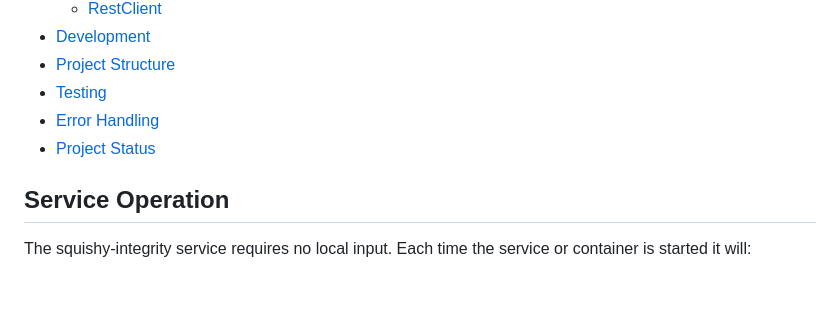
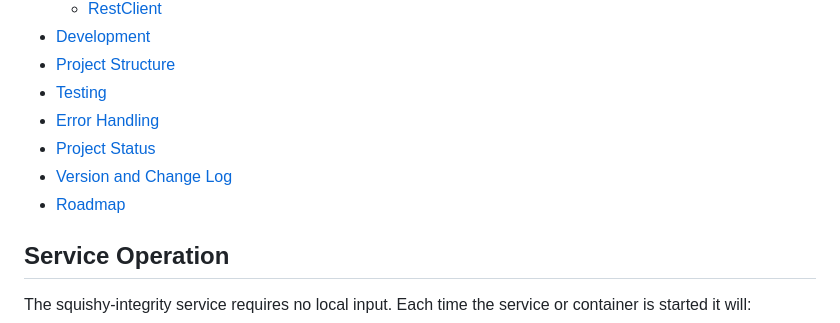
Before and after one commit to joshdlowell/sync_project, a Markdown page: squishy_integrity/README.md, the part around the change. GitHub-like rendering; blank space fills up the shorter version.

Commit message:
Updated TOC

```diff
--- a/squishy_integrity/README.md
+++ b/squishy_integrity/README.md
@@ -22,6 +22,8 @@ verification rather than expensive byte-by-byte comparisons.
 - [Testing](#testing)
 - [Error Handling](#error-handling)
 - [Project Status](#project-status)
+- [Version and Change Log](#version)
+- [Roadmap](#roadmap)
 
 ## Service Operation
 The squishy-integrity service requires no local input. Each time the service or container is started
```
